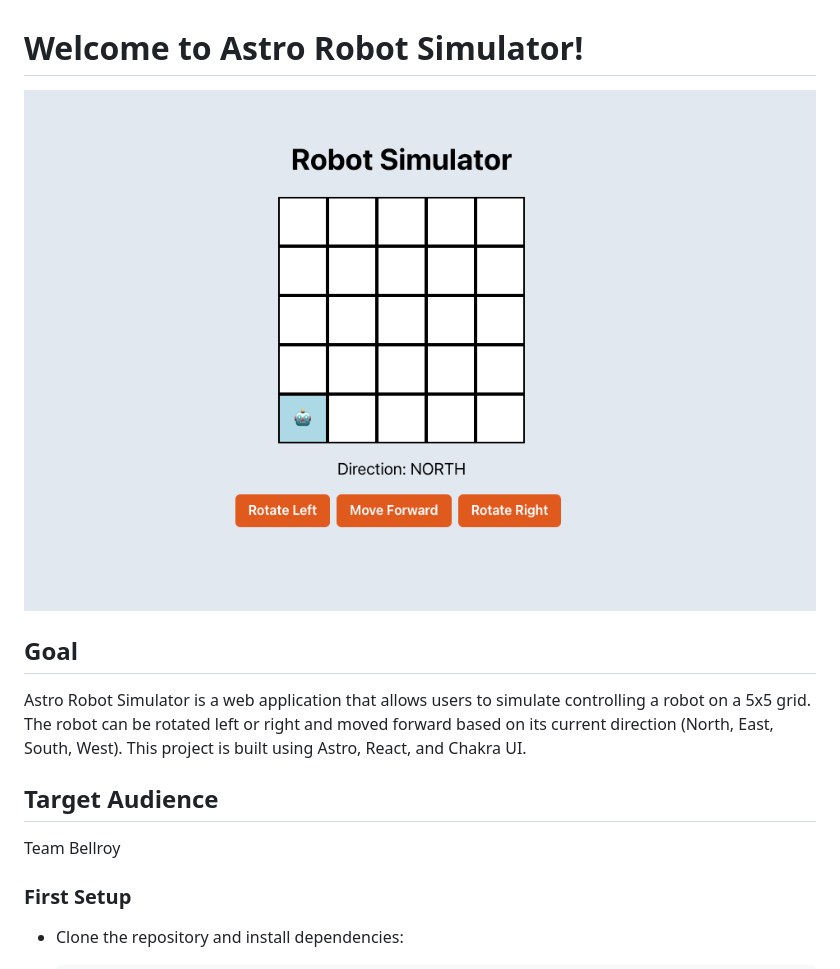
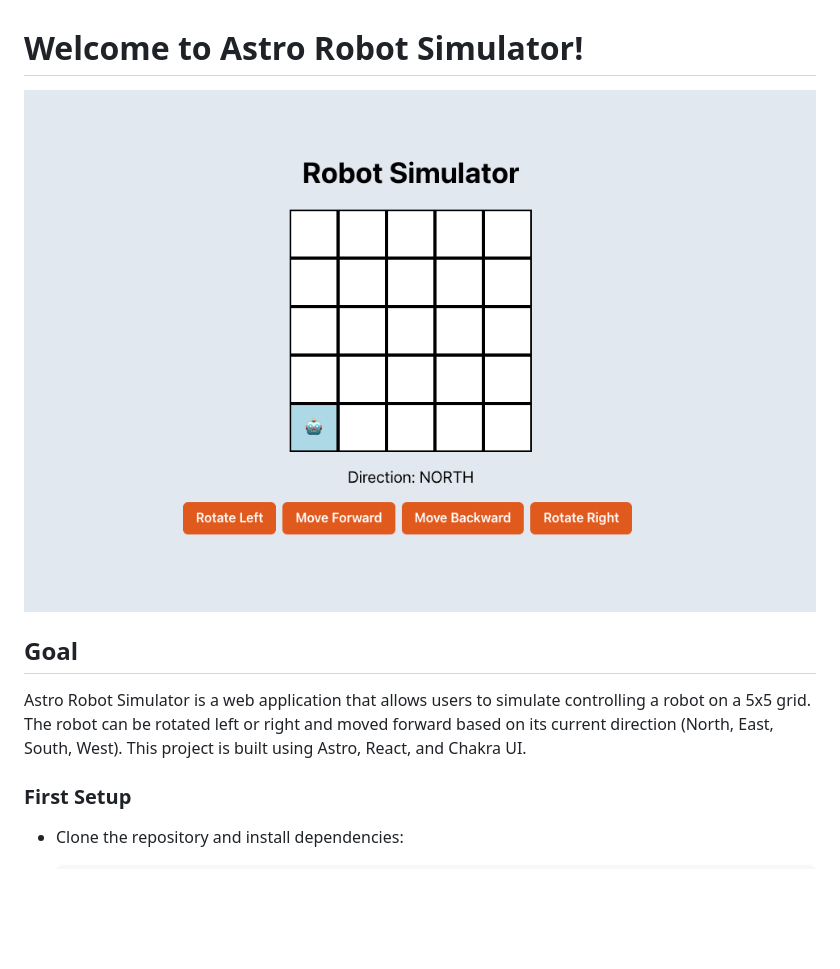
Before and after one commit to anLpk/astro-robot-simulator, a Markdown page: README.md, the part around the change. GitHub-like rendering; pictures changed too: src/assets/images/Astro-Simulator.png (added), src/assets/images/SimulatorScreenshot.png (deleted); blank space fills up the shorter version.

```diff
--- a/README.md
+++ b/README.md
@@ -1,14 +1,10 @@
 # Welcome to Astro Robot Simulator!
 
-![Robot Simulator Screenshot](./src/assets/images/SimulatorScreenshot.png)
+![Robot Simulator Screenshot](./src/assets/images/Astro-Simulator.png)
 
 ## Goal
 
 Astro Robot Simulator is a web application that allows users to simulate controlling a robot on a 5x5 grid. The robot can be rotated left or right and moved forward based on its current direction (North, East, South, West). This project is built using Astro, React, and Chakra UI.
-
-## Target Audience
-
-Team Bellroy
 
 ### First Setup
 
```
